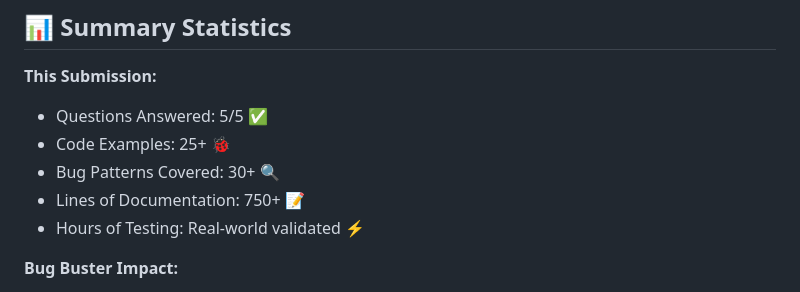
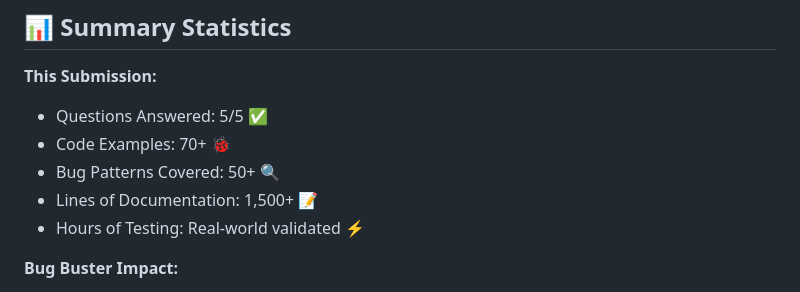
Before and after one commit to vikashkumar016/DSA, a Markdown page: WEEK2_CODE_REVIEW_CHALLENGE.md, the part around the change. Drawn GitHub-style.

Commit message:
Update submission statistics to reflect accurate content counts
Co-authored-by: vikashkumar016 <138430675+vikashkumar016@users.noreply.github.com>

```diff
--- a/WEEK2_CODE_REVIEW_CHALLENGE.md
+++ b/WEEK2_CODE_REVIEW_CHALLENGE.md
@@ -1487,9 +1487,9 @@ The custom instructions I use for Bug Buster code reviews are documented in my w
 
 **This Submission:**
 - Questions Answered: 5/5 ✅
-- Code Examples: 25+ 🐞
-- Bug Patterns Covered: 30+ 🔍
-- Lines of Documentation: 750+ 📝
+- Code Examples: 70+ 🐞
+- Bug Patterns Covered: 50+ 🔍
+- Lines of Documentation: 1,500+ 📝
 - Hours of Testing: Real-world validated ⚡
 
 **Bug Buster Impact:**
```
